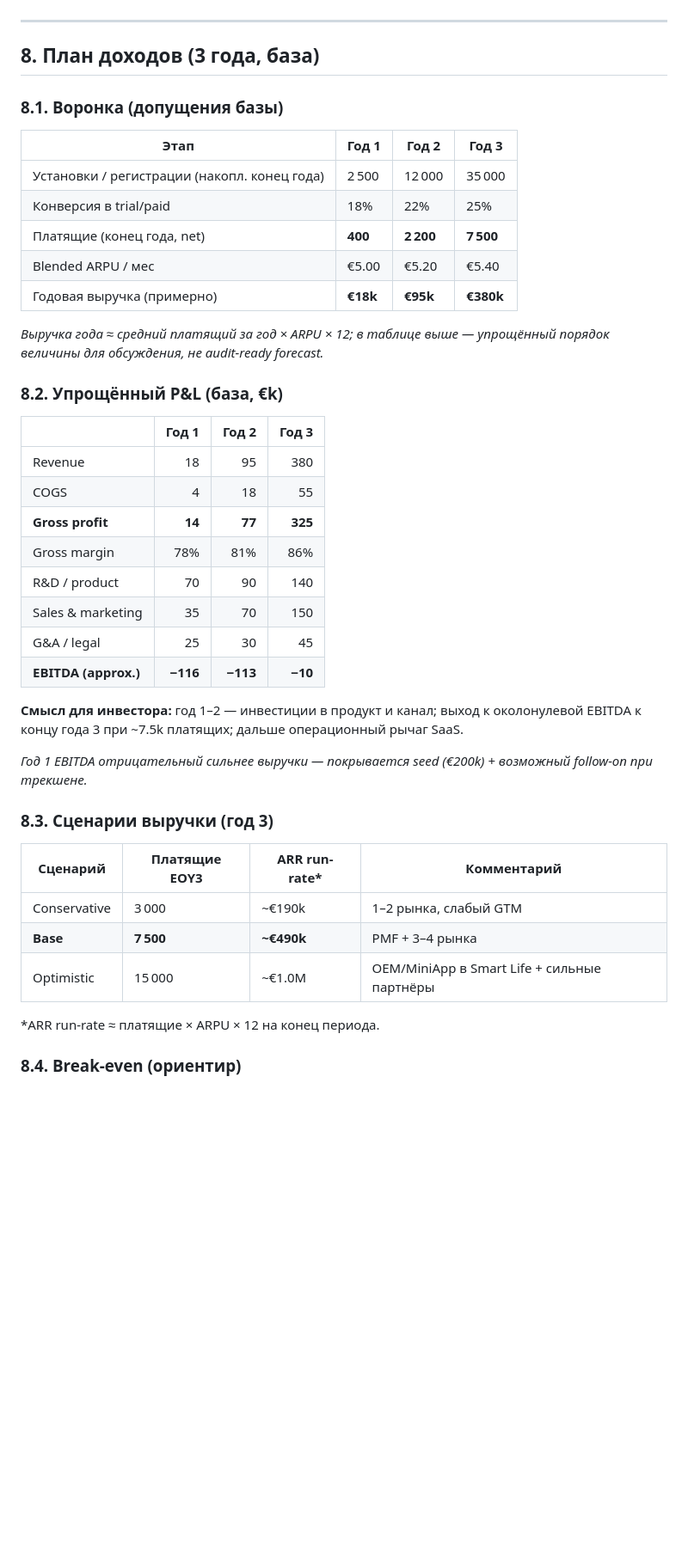
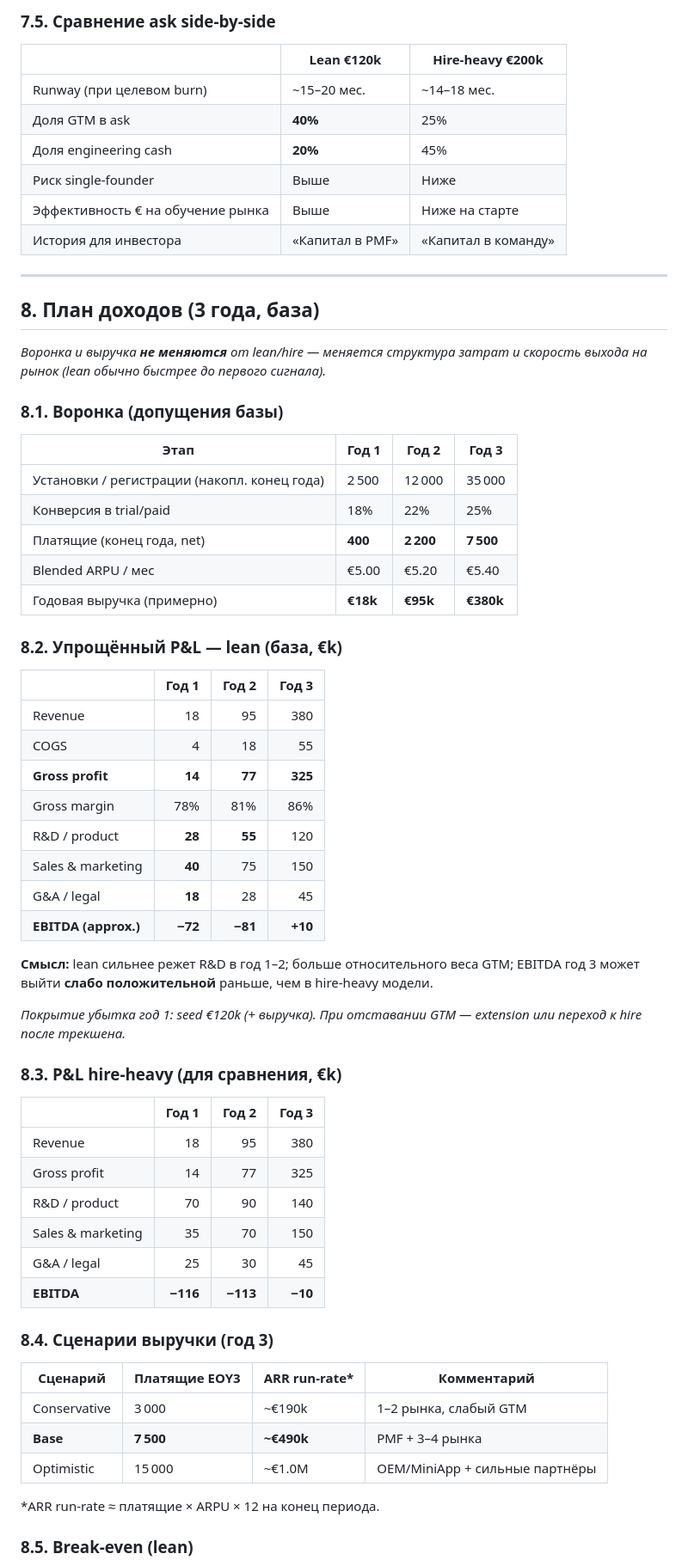
Before and after one commit to compathee/compathee, a Markdown page: docs/investor-memo-tuya-price-sensor.md, the part around one of its changes. Shown at 86% size. GitHub-like rendering; blank space fills up the shorter version.

```diff
--- a/docs/investor-memo-tuya-price-sensor.md
+++ b/docs/investor-memo-tuya-price-sensor.md
@@ -118,7 +151,19 @@ SOM на 36 месяцев модели — **не захват рынка эн
+### 7.5. Сравнение ask side-by-side
+
+| | Lean €120k | Hire-heavy €200k |
+|--|------------|------------------|
+| Runway (при целевом burn) | ~15–20 мес. | ~14–18 мес. |
+| Доля GTM в ask | **40%** | 25% |
+| Доля engineering cash | **20%** | 45% |
+| Риск single-founder | Выше | Ниже |
+| Эффективность € на обучение рынка | Выше | Ниже на старте |
+| История для инвестора | «Капитал в PMF» | «Капитал в команду» |
 
 ---
 
 ## 8. План доходов (3 года, база)
+
+*Воронка и выручка **не меняются** от lean/hire — меняется структура затрат и скорость выхода на рынок (lean обычно быстрее до первого сигнала).*
 
 ### 8.1. Воронка (допущения базы)
 
@@ -130,9 +175,7 @@ SOM на 36 месяцев модели — **не захват рынка эн
 | Blended ARPU / мес | €5.00 | €5.20 | €5.40 |
 | Годовая выручка (примерно) | **€18k** | **€95k** | **€380k** |
 
-*Выручка года ≈ средний платящий за год × ARPU × 12; в таблице выше — упрощённый порядок величины для обсуждения, не audit-ready forecast.*
-
-### 8.2. Упрощённый P&L (база, €k)
+### 8.2. Упрощённый P&L — **lean** (база, €k)
 
 | | Год 1 | Год 2 | Год 3 |
 |--|------:|------:|------:|
@@ -140,24 +183,35 @@ SOM на 36 месяцев модели — **не захват рынка эн
 | COGS | 4 | 18 | 55 |
 | **Gross profit** | **14** | **77** | **325** |
 | Gross margin | 78% | 81% | 86% |
+| R&D / product | **28** | **55** | 120 |
+| Sales & marketing | **40** | 75 | 150 |
+| G&A / legal | **18** | 28 | 45 |
+| **EBITDA (approx.)** | **−72** | **−81** | **+10** |
+
+**Смысл:** lean сильнее режет R&D в год 1–2; больше относительного веса GTM; EBITDA год 3 может выйти **слабо положительной** раньше, чем в hire-heavy модели.
+
+*Покрытие убытка год 1: seed €120k (+ выручка). При отставании GTM — extension или переход к hire после трекшена.*
+
+### 8.3. P&L hire-heavy (для сравнения, €k)
+
+| | Год 1 | Год 2 | Год 3 |
+|--|------:|------:|------:|
+| Revenue | 18 | 95 | 380 |
+| Gross profit | 14 | 77 | 325 |
 | R&D / product | 70 | 90 | 140 |
 | Sales & marketing | 35 | 70 | 150 |
 | G&A / legal | 25 | 30 | 45 |
-| **EBITDA (approx.)** | **−116** | **−113** | **−10** |
+| **EBITDA** | **−116** | **−113** | **−10** |
 
-**Смысл для инвестора:** год 1–2 — инвестиции в продукт и канал; выход к околонулевой EBITDA к концу года 3 при ~7.5k платящих; дальше операционный рычаг SaaS.
-
-*Год 1 EBITDA отрицательный сильнее выручки — покрывается seed (€200k) + возможный follow-on при трекшене.*
-
-### 8.3. Сценарии выручки (год 3)
+### 8.4. Сценарии выручки (год 3)
 
 | Сценарий | Платящие EOY3 | ARR run-rate* | Комментарий |
 |----------|---------------|---------------|-------------|
 | Conservative | 3 000 | ~€190k | 1–2 рынка, слабый GTM |
 | **Base** | **7 500** | **~€490k** | PMF + 3–4 рынка |
-| Optimistic | 15 000 | ~€1.0M | OEM/MiniApp в Smart Life + сильные партнёры |
+| Optimistic | 15 000 | ~€1.0M | OEM/MiniApp + сильные партнёры |
 
 \*ARR run-rate ≈ платящие × ARPU × 12 на конец периода.
 
-### 8.4. Break-even (ориентир)
+### 8.5. Break-even (lean)
 
```
Also changed, not shown: other parts of docs/investor-memo-tuya-price-sensor.md (+79 -38 lines).
